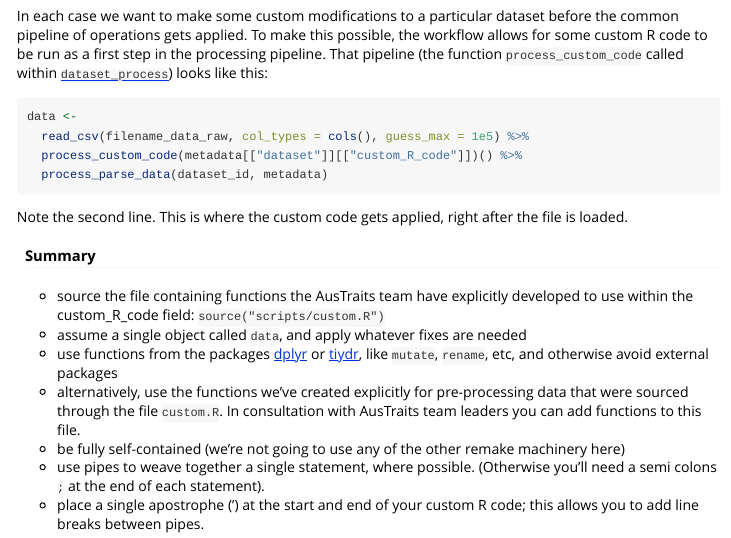
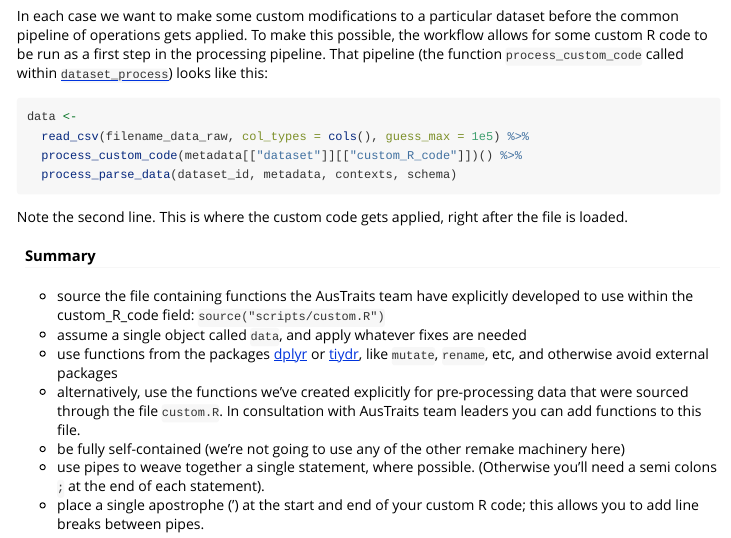
Before and after one commit to traitecoevo/traits.build, an R Markdown document (vignettes/adding_data.Rmd): the page in a window 1100 px wide, from 7070 px down. Rendered offline with R 4.5, knitr and Pandoc, with nearby package versions; some code elsewhere in the file could not run offline; long lines of code are wrapped; common packages that the code uses without loading them are loaded.

Commit message:
Update vignettes
But I'm not sure if this code is even relevant in the vignettes anymore

````diff
--- a/vignettes/adding_data.Rmd
+++ b/vignettes/adding_data.Rmd
@@ -340,7 +340,7 @@ In each case we want to make some custom modifications to a particular dataset b
 data <-
   read_csv(filename_data_raw, col_types = cols(), guess_max = 1e5) %>%
   process_custom_code(metadata[["dataset"]][["custom_R_code"]])() %>%
-  process_parse_data(dataset_id, metadata)
+  process_parse_data(dataset_id, metadata, contexts, schema)
 ```
 
 Note the second line. This is where the custom code gets applied, right after the file is loaded.
````
Also changed, not shown: vignettes/file_structure.Rmd (+1 -1 lines).
